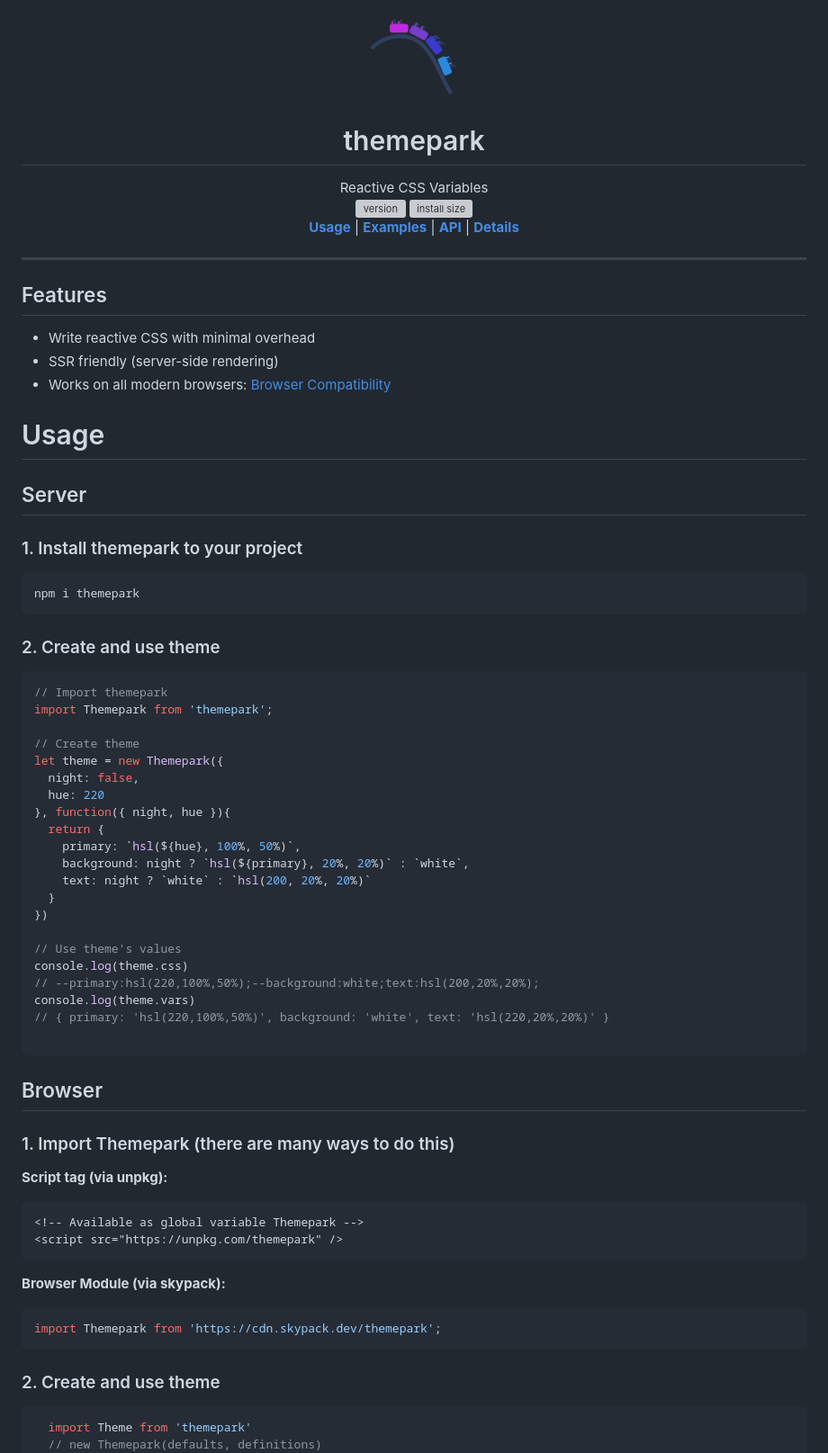
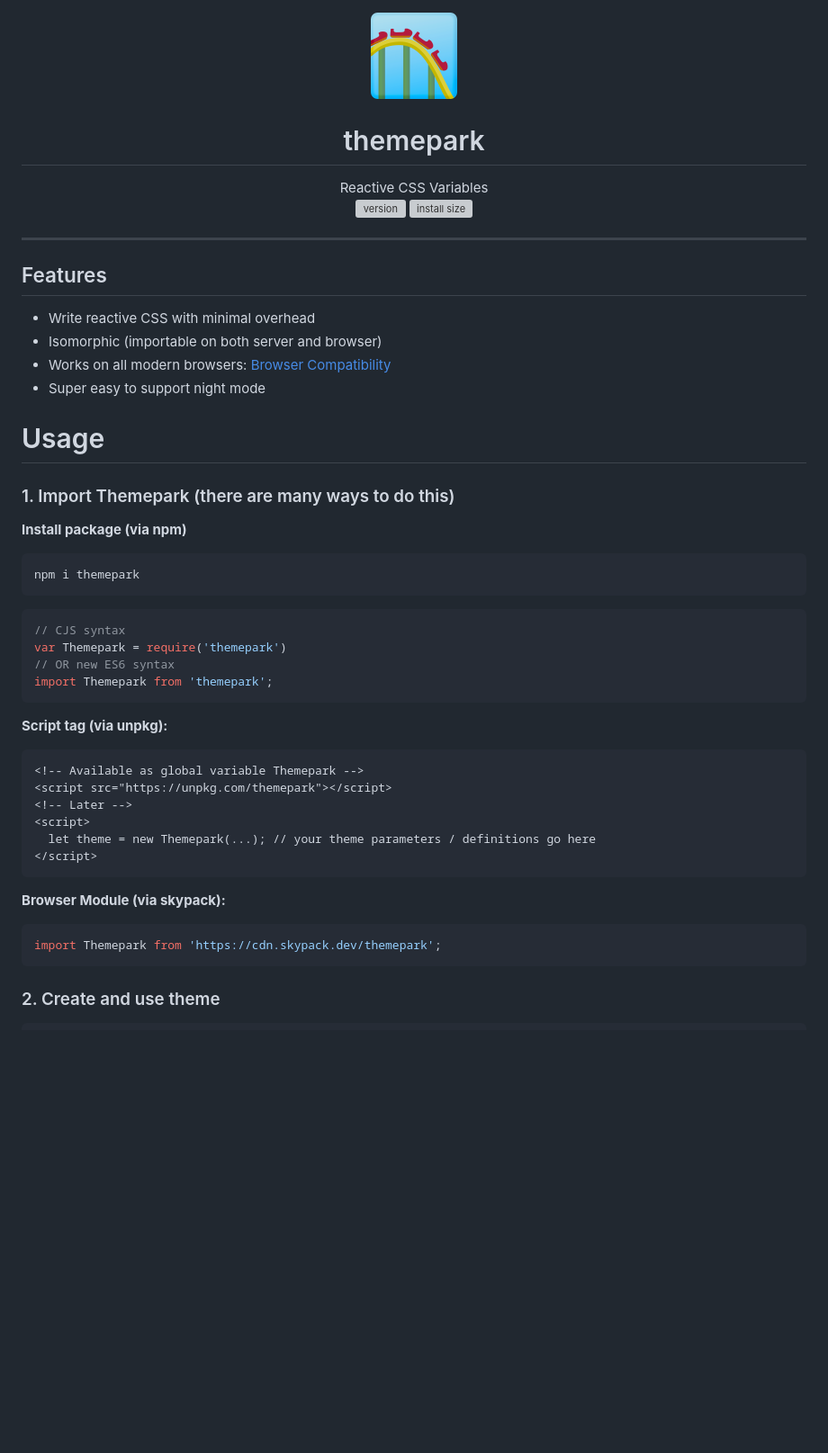
Before and after one commit to MarshallCB/themepark, a Markdown page: readme.md, the part around the change printed below. Shown: that part at 90% size. Drawn GitHub-style; pictures changed too: themepark.png; blank space fills up the shorter version; grey boxes are pictures that could not be loaded.

Commit message:
api update and readme cleanup

````diff
--- a/readme.md
+++ b/readme.md
@@ -13,63 +13,37 @@
   </a>
 </div>
 
-
-<div align="center">
-  <a href="#Usage"><b>Usage</b></a> |
-  <a href="#Examples"><b>Examples</b></a> |
-  <a href="#API"><b>API</b></a> |
-  <a href="#Details"><b>Details</b></a>
-</div>
-
 ---
 
 ## Features
 - Write reactive CSS with minimal overhead
-- SSR friendly (server-side rendering)
+- Isomorphic (importable on both server and browser)
 - Works on all modern browsers: [Browser Compatibility](https://developer.mozilla.org/en-US/docs/Web/CSS/Using_CSS_custom_properties#Browser_compatibility)
+- Super easy to support night mode
 
 # Usage
 
-## Server
+### 1. Import Themepark (there are many ways to do this)
 
-### 1. Install themepark to your project
-```
+**Install package (via npm)**
+```bash
 npm i themepark
 ```
-
-### 2. Create and use theme
 ```js
-// Import themepark
+// CJS syntax
+var Themepark = require('themepark')
+// OR new ES6 syntax
 import Themepark from 'themepark';
-
-// Create theme
-let theme = new Themepark({
-  night: false,
-  hue: 220
-}, function({ night, hue }){
-  return {
-    primary: `hsl(${hue}, 100%, 50%)`,
-    background: night ? `hsl(${primary}, 20%, 20%)` : `white`,
-    text: night ? `white` : `hsl(200, 20%, 20%)`
-  }
-})
-
-// Use theme's values
-console.log(theme.css)
-// --primary:hsl(220,100%,50%);--background:white;text:hsl(200,20%,20%);
-console.log(theme.vars)
-// { primary: 'hsl(220,100%,50%)', background: 'white', text: 'hsl(220,20%,20%)' }
-
 ```
-
-## Browser
-
-### 1. Import Themepark (there are many ways to do this)
 
 **Script tag (via unpkg):**
 ```html
 <!-- Available as global variable Themepark -->
-<script src="https://unpkg.com/themepark" />
+<script src="https://unpkg.com/themepark"></script>
+<!-- Later -->
+<script>
+  let theme = new Themepark(...); // your theme parameters / definitions go here
+</script>
 ```
 
 **Browser Module (via skypack):**
@@ -80,8 +54,6 @@ import Themepark from 'https://cdn.skypack.dev/themepark';
 ### 2. Create and use theme
 
 ```js
-  import Theme from 'themepark'
-  // new Themepark(defaults, definitions)
   let theme = new Themepark({
     night: false,
     hue: 220
````
Also changed, not shown: other parts of readme.md (+67 -19 lines), 7 other files.
